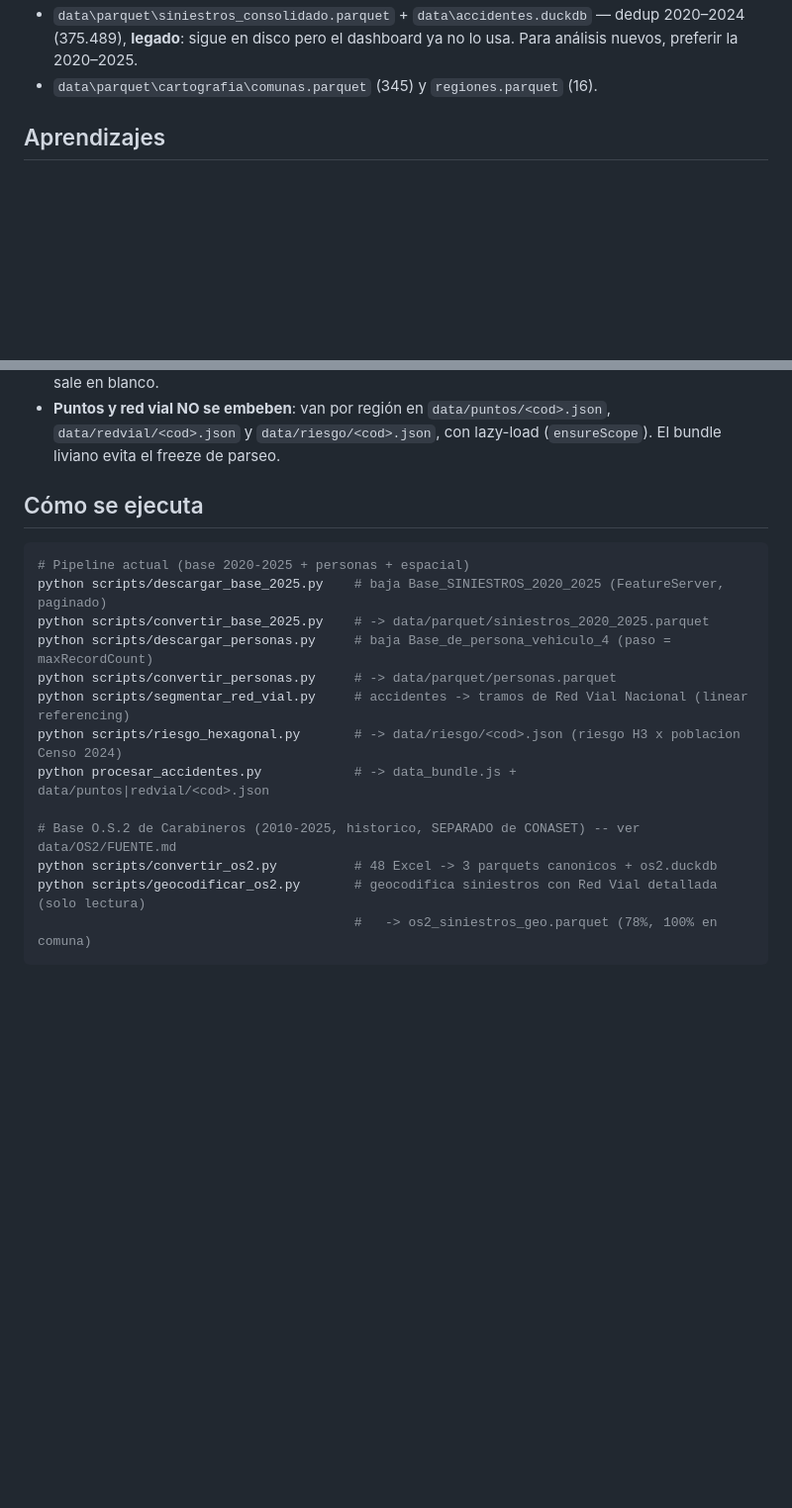
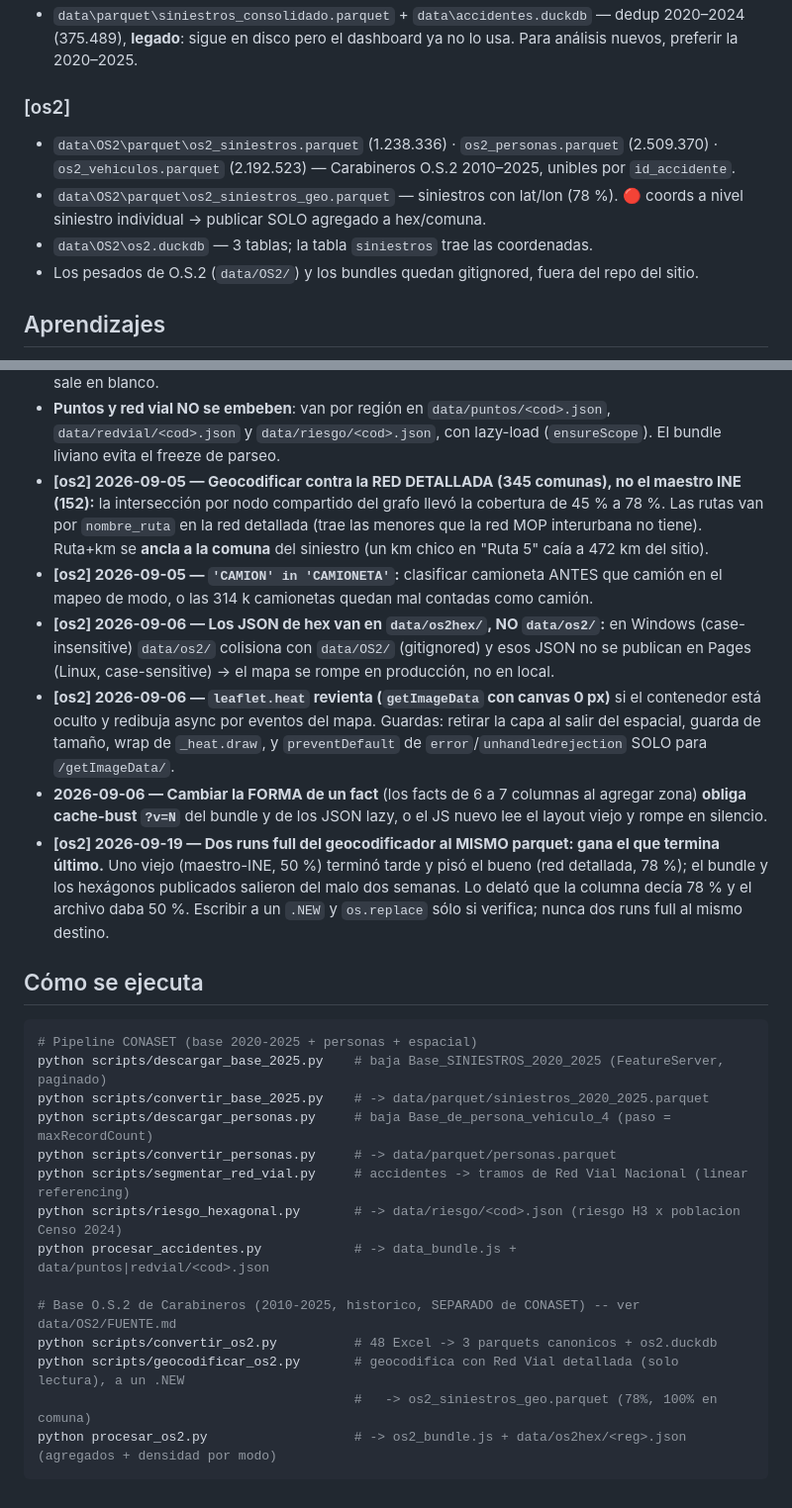
Before and after one commit to romedinag-tech/accidentes, a Markdown page: CLAUDE.md, 2 parts joined by grey strips. Shown at 99% size. GitHub-like rendering; blank space fills up the shorter version.

````diff
--- a/CLAUDE.md
+++ b/CLAUDE.md
@@ -43,6 +72,13 @@ proyecto — ver Aprendizajes).
 - `data\parquet\siniestros_consolidado.parquet` + `data\accidentes.duckdb` — dedup 2020–2024 (375.489),
   **legado**: sigue en disco pero el dashboard ya no lo usa. Para análisis nuevos, preferir la 2020–2025.
-- `data\parquet\cartografia\comunas.parquet` (345) y `regiones.parquet` (16).
+
+### [os2]
+- `data\OS2\parquet\os2_siniestros.parquet` (1.238.336) · `os2_personas.parquet` (2.509.370) ·
+  `os2_vehiculos.parquet` (2.192.523) — Carabineros O.S.2 2010–2025, unibles por `id_accidente`.
+- `data\OS2\parquet\os2_siniestros_geo.parquet` — siniestros con lat/lon (78 %). 🔴 coords a nivel
+  siniestro individual → publicar SOLO agregado a hex/comuna.
+- `data\OS2\os2.duckdb` — 3 tablas; la tabla `siniestros` trae las coordenadas.
+- Los pesados de O.S.2 (`data/OS2/`) y los bundles quedan gitignored, fuera del repo del sitio.
 
 ## Aprendizajes
 
@@ -62,11 +98,29 @@ proyecto — ver Aprendizajes).
   cuando el pane está oculto (`document.hidden`) → el canvas no compone y el screenshot sale en blanco.
 - **Puntos y red vial NO se embeben**: van por región en `data/puntos/<cod>.json`, `data/redvial/<cod>.json`
   y `data/riesgo/<cod>.json`, con lazy-load (`ensureScope`). El bundle liviano evita el freeze de parseo.
+- **[os2] 2026-09-05 — Geocodificar contra la RED DETALLADA (345 comunas), no el maestro INE (152):** la
+  intersección por nodo compartido del grafo llevó la cobertura de 45 % a 78 %. Las rutas van por
+  `nombre_ruta` en la red detallada (trae las menores que la red MOP interurbana no tiene). Ruta+km se
+  **ancla a la comuna** del siniestro (un km chico en "Ruta 5" caía a 472 km del sitio).
+- **[os2] 2026-09-05 — `'CAMION' in 'CAMIONETA'`:** clasificar camioneta ANTES que camión en el mapeo de
+  modo, o las 314 k camionetas quedan mal contadas como camión.
+- **[os2] 2026-09-06 — Los JSON de hex van en `data/os2hex/`, NO `data/os2/`:** en Windows
+  (case-insensitive) `data/os2/` colisiona con `data/OS2/` (gitignored) y esos JSON no se publican en
+  Pages (Linux, case-sensitive) → el mapa se rompe en producción, no en local.
+- **[os2] 2026-09-06 — `leaflet.heat` revienta (`getImageData` con canvas 0 px)** si el contenedor está
+  oculto y redibuja async por eventos del mapa. Guardas: retirar la capa al salir del espacial, guarda de
+  tamaño, wrap de `_heat.draw`, y `preventDefault` de `error`/`unhandledrejection` SOLO para `/getImageData/`.
+- **2026-09-06 — Cambiar la FORMA de un fact** (los facts de 6 a 7 columnas al agregar zona) **obliga
+  cache-bust `?v=N`** del bundle y de los JSON lazy, o el JS nuevo lee el layout viejo y rompe en silencio.
+- **[os2] 2026-09-19 — Dos runs full del geocodificador al MISMO parquet: gana el que termina último.** Uno
+  viejo (maestro-INE, 50 %) terminó tarde y pisó el bueno (red detallada, 78 %); el bundle y los hexágonos
+  publicados salieron del malo dos semanas. Lo delató que la columna decía 78 % y el archivo daba 50 %.
+  Escribir a un `.NEW` y `os.replace` sólo si verifica; nunca dos runs full al mismo destino.
 
 ## Cómo se ejecuta
 
 ```bash
-# Pipeline actual (base 2020-2025 + personas + espacial)
+# Pipeline CONASET (base 2020-2025 + personas + espacial)
 python scripts/descargar_base_2025.py    # baja Base_SINIESTROS_2020_2025 (FeatureServer, paginado)
 python scripts/convertir_base_2025.py    # -> data/parquet/siniestros_2020_2025.parquet
 python scripts/descargar_personas.py     # baja Base_de_persona_vehiculo_4 (paso = maxRecordCount)
@@ -77,6 +131,7 @@ python procesar_accidentes.py            # -> data_bundle.js + data/puntos|redvi
 
 # Base O.S.2 de Carabineros (2010-2025, historico, SEPARADO de CONASET) -- ver data/OS2/FUENTE.md
 python scripts/convertir_os2.py          # 48 Excel -> 3 parquets canonicos + os2.duckdb
-python scripts/geocodificar_os2.py       # geocodifica siniestros con Red Vial detallada (solo lectura)
+python scripts/geocodificar_os2.py       # geocodifica con Red Vial detallada (solo lectura), a un .NEW
                                          #   -> os2_siniestros_geo.parquet (78%, 100% en comuna)
+python procesar_os2.py                   # -> os2_bundle.js + data/os2hex/<reg>.json (agregados + densidad por modo)
 ```
````
Also changed, not shown: other parts of CLAUDE.md (+50 -19 lines).
